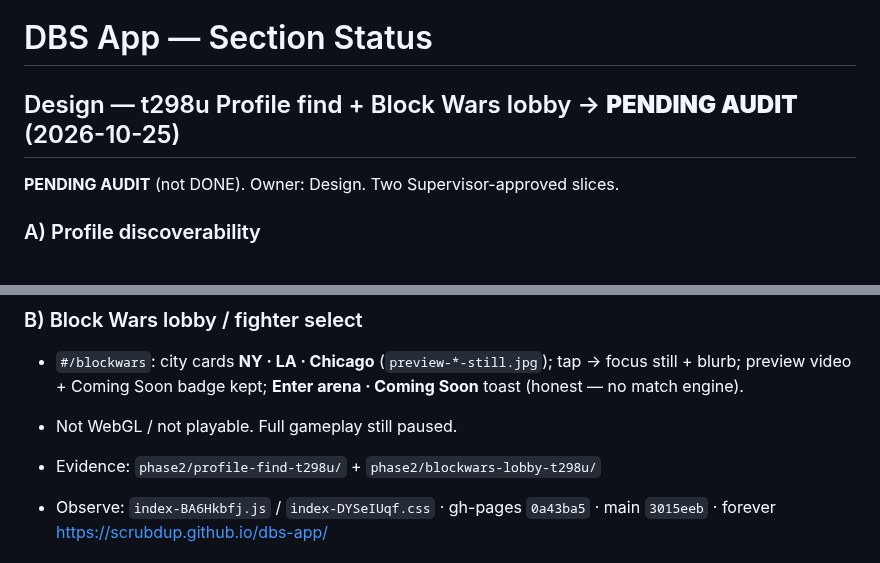
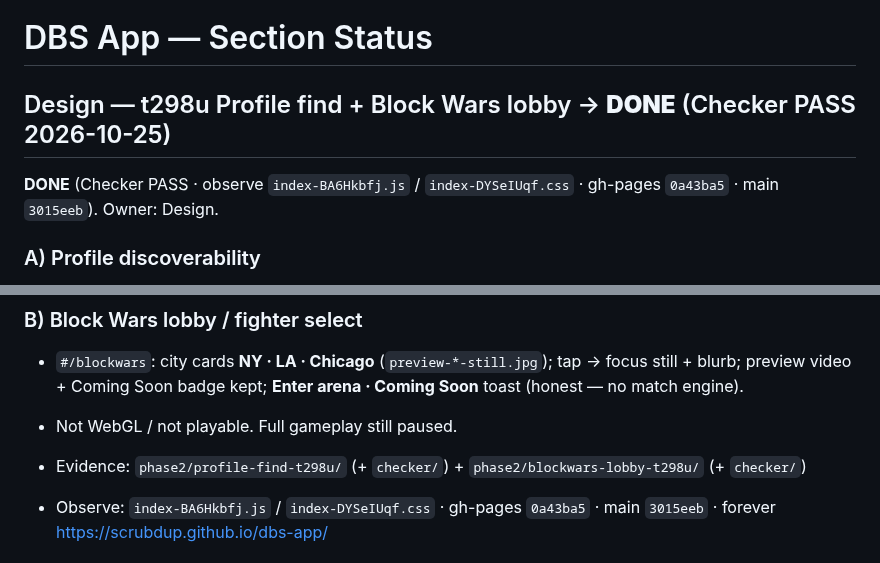
Before and after one commit to scrubdup/dbs-app, a Markdown page: STATUS.md, 2 parts joined by grey strips. GitHub-like rendering.

Commit message:
docs(status): t298u Profile find + BW lobby → DONE (Checker PASS)
Observe index-BA6Hkbfj.js / index-DYSeIUqf.css · gh-pages 0a43ba5.

```diff
--- a/STATUS.md
+++ b/STATUS.md
@@ -1,8 +1,8 @@
 # DBS App — Section Status
 
-## Design — t298u Profile find + Block Wars lobby → **PENDING AUDIT** (2026-10-25)
+## Design — t298u Profile find + Block Wars lobby → **DONE** (Checker PASS 2026-10-25)
 
-**PENDING AUDIT** (not DONE). Owner: Design. Two Supervisor-approved slices.
+**DONE** (Checker PASS · observe `index-BA6Hkbfj.js` / `index-DYSeIUqf.css` · gh-pages `0a43ba5` · main `3015eeb`). Owner: Design.
 
 ### A) Profile discoverability
 - Header `.top-actions`: `#headerProfile` Profile pill **next to** `#headerMsg` Messages → `#/profile`. Sign in stays on Profile page only (not in Messages slot).
@@ -13,7 +13,7 @@
 - `#/blockwars`: city cards **NY · LA · Chicago** (`preview-*-still.jpg`); tap → focus still + blurb; preview video + Coming Soon badge kept; **Enter arena · Coming Soon** toast (honest — no match engine).
 - Not WebGL / not playable. Full gameplay still paused.
 
-- Evidence: `phase2/profile-find-t298u/` + `phase2/blockwars-lobby-t298u/`
+- Evidence: `phase2/profile-find-t298u/` (+ `checker/`) + `phase2/blockwars-lobby-t298u/` (+ `checker/`)
 - Observe: `index-BA6Hkbfj.js` / `index-DYSeIUqf.css` · gh-pages `0a43ba5` · main `3015eeb` · forever https://scrubdup.github.io/dbs-app/
 
 
```
